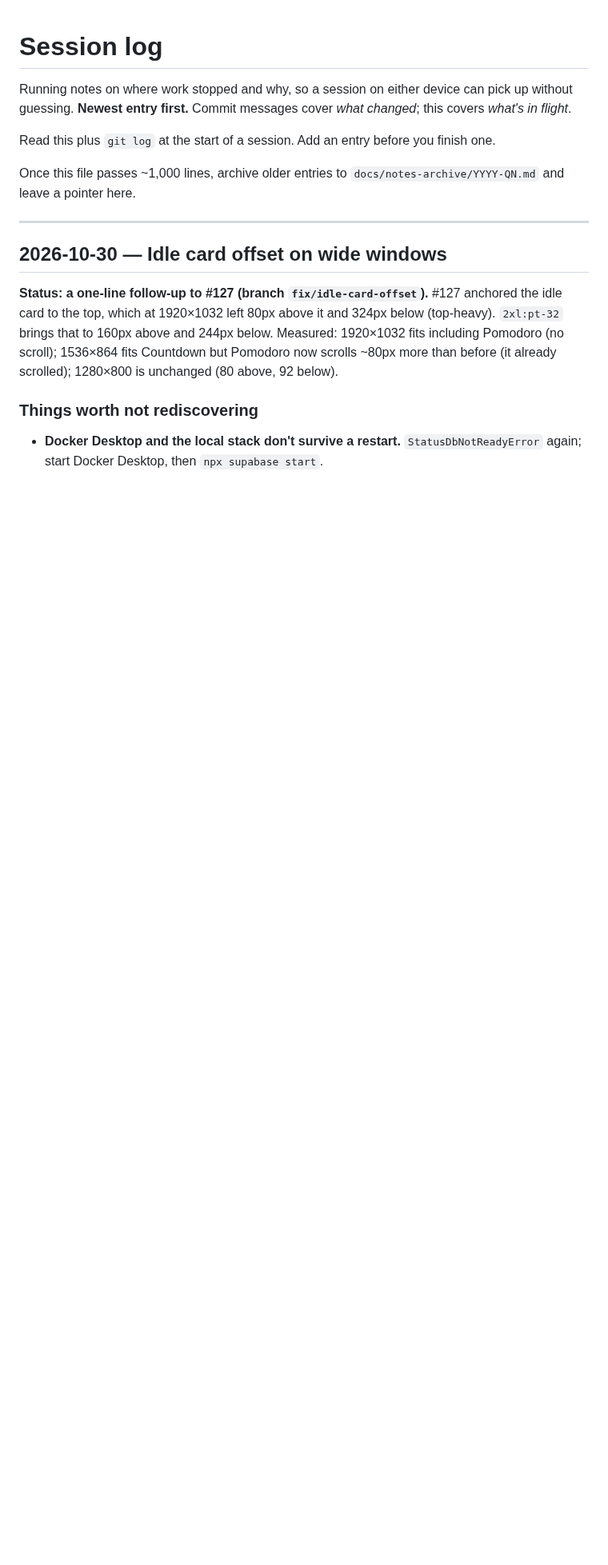
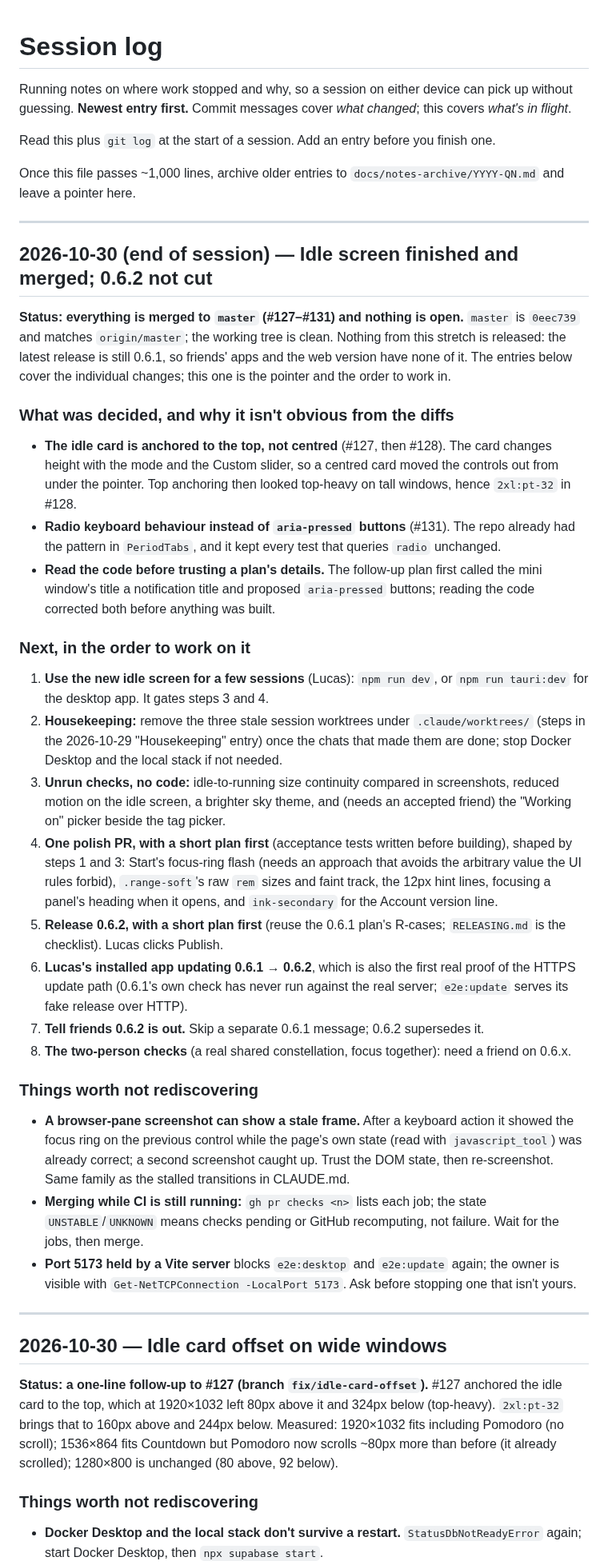
Before and after one commit to lucashlc822/work-timer, a Markdown page: NOTES.md, the part around one of its changes. Shown at 80% size. Drawn GitHub-style; blank space fills up the shorter version.

Commit message:
Log the end of the idle-screen session and the order to work in
Co-Authored-By: Claude Sonnet 5.5 <noreply@anthropic.com>

```diff
--- a/NOTES.md
+++ b/NOTES.md
@@ -9,6 +9,70 @@ finish one.
 
 Once this file passes ~1,000 lines, archive older entries to
 `docs/notes-archive/YYYY-QN.md` and leave a pointer here.
+
+---
+
+## 2026-10-30 (end of session) — Idle screen finished and merged; 0.6.2 not cut
+
+**Status: everything is merged to `master` (#127–#131) and nothing is open.**
+`master` is `0eec739` and matches `origin/master`; the working tree is clean.
+Nothing from this stretch is released: the latest release is still 0.6.1, so
+friends' apps and the web version have none of it. The entries below cover
+the individual changes; this one is the pointer and the order to work in.
+
+### What was decided, and why it isn't obvious from the diffs
+
+- **The idle card is anchored to the top, not centred** (#127, then #128). The
+  card changes height with the mode and the Custom slider, so a centred card
+  moved the controls out from under the pointer. Top anchoring then looked
+  top-heavy on tall windows, hence `2xl:pt-32` in #128.
+- **Radio keyboard behaviour instead of `aria-pressed` buttons** (#131). The
+  repo already had the pattern in `PeriodTabs`, and it kept every test that
+  queries `radio` unchanged.
+- **Read the code before trusting a plan's details.** The follow-up plan first
+  called the mini window's title a notification title and proposed
+  `aria-pressed` buttons; reading the code corrected both before anything was
+  built.
+
+### Next, in the order to work on it
+
+1. **Use the new idle screen for a few sessions** (Lucas): `npm run dev`, or
+   `npm run tauri:dev` for the desktop app. It gates steps 3 and 4.
+2. **Housekeeping:** remove the three stale session worktrees under
+   `.claude/worktrees/` (steps in the 2026-10-29 "Housekeeping" entry) once the
+   chats that made them are done; stop Docker Desktop and the local stack if
+   not needed.
+3. **Unrun checks, no code:** idle-to-running size continuity compared in
+   screenshots, reduced motion on the idle screen, a brighter sky theme, and
+   (needs an accepted friend) the "Working on" picker beside the tag picker.
+4. **One polish PR, with a short plan first** (acceptance tests written before
+   building), shaped by steps 1 and 3: Start's focus-ring flash (needs an
+   approach that avoids the arbitrary value the UI rules forbid), `.range-soft`'s
+   raw `rem` sizes and faint track, the 12px hint lines, focusing a panel's
+   heading when it opens, and `ink-secondary` for the Account version line.
+5. **Release 0.6.2, with a short plan first** (reuse the 0.6.1 plan's R-cases;
+   `RELEASING.md` is the checklist). Lucas clicks Publish.
+6. **Lucas's installed app updating 0.6.1 → 0.6.2**, which is also the first
+   real proof of the HTTPS update path (0.6.1's own check has never run
+   against the real server; `e2e:update` serves its fake release over HTTP).
+7. **Tell friends 0.6.2 is out.** Skip a separate 0.6.1 message; 0.6.2
+   supersedes it.
+8. **The two-person checks** (a real shared constellation, focus together):
+   need a friend on 0.6.x.
+
+### Things worth not rediscovering
+
+- **A browser-pane screenshot can show a stale frame.** After a keyboard action
+  it showed the focus ring on the previous control while the page's own state
+  (read with `javascript_tool`) was already correct; a second screenshot caught
+  up. Trust the DOM state, then re-screenshot. Same family as the stalled
+  transitions in CLAUDE.md.
+- **Merging while CI is still running:** `gh pr checks <n>` lists each job; the
+  state `UNSTABLE`/`UNKNOWN` means checks pending or GitHub recomputing, not
+  failure. Wait for the jobs, then merge.
+- **Port 5173 held by a Vite server** blocks `e2e:desktop` and `e2e:update`
+  again; the owner is visible with `Get-NetTCPConnection -LocalPort 5173`.
+  Ask before stopping one that isn't yours.
 
 ---
 
```
Also changed, not shown: other parts of NOTES.md (+3 -0 lines).
